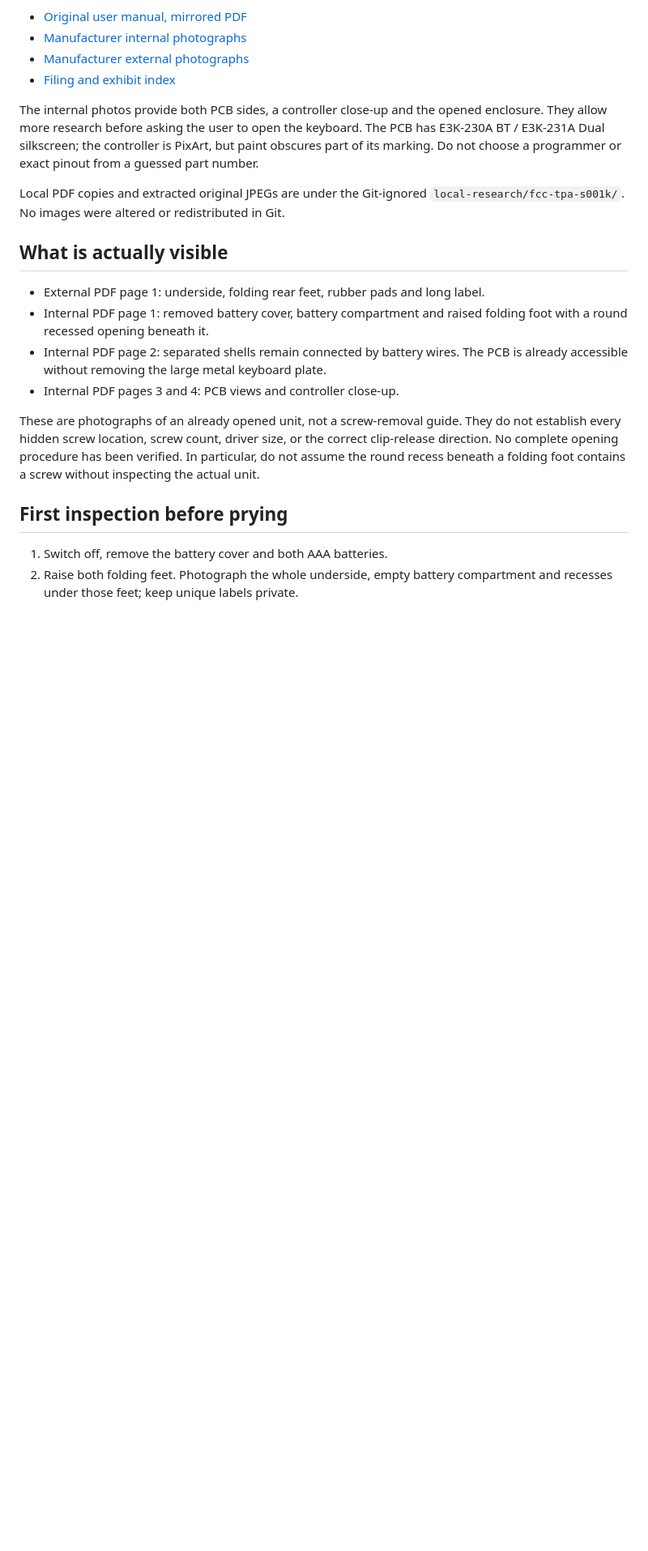
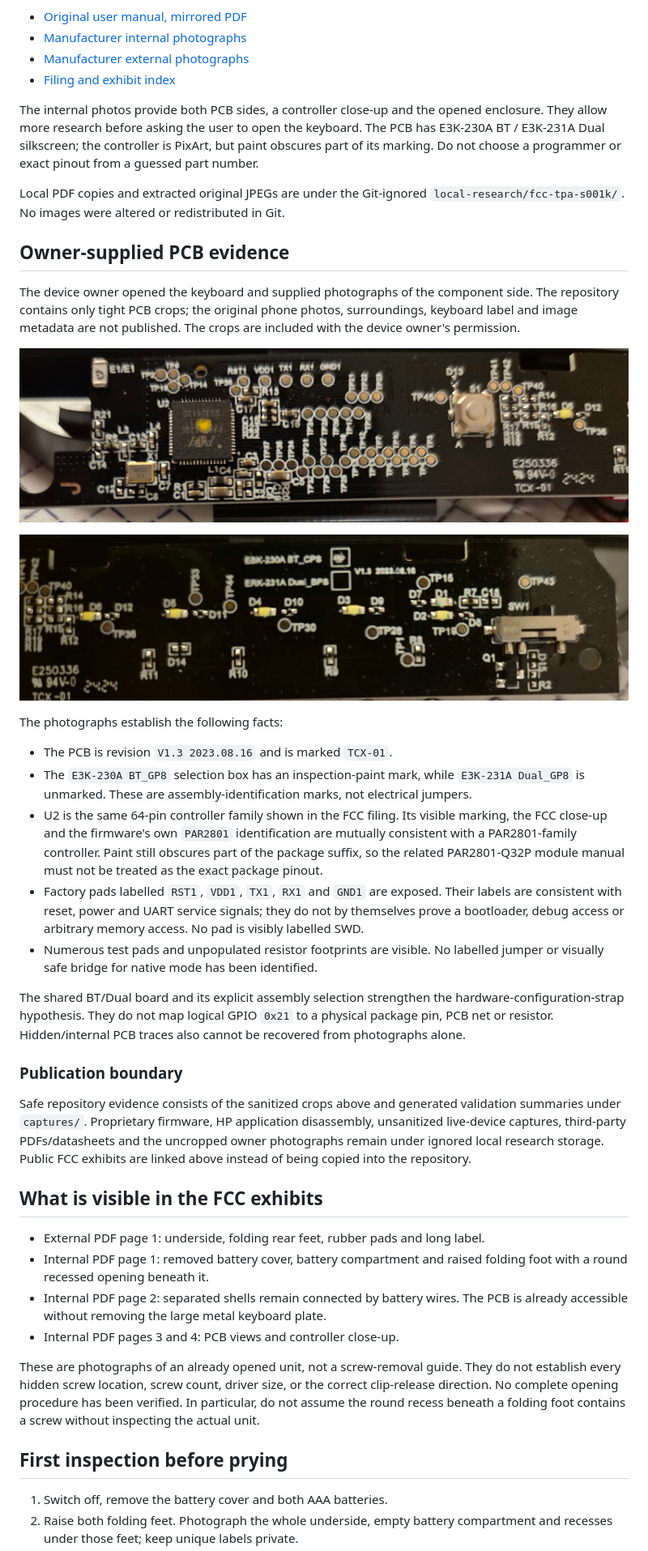
Before and after one commit to itlezy/hp-460-keyboard-remapper, a Markdown page: docs/board-and-opening.md, the part around one of its changes. Shown at 81% size. Drawn GitHub-style; pictures changed too: docs/images/hardware/hp460-bt-variant-marking.jpg (added), docs/images/hardware/hp460-controller-and-test-pads.jpg (added); blank space fills up the shorter version.

Commit message:
docs: add sanitized HP 460 PCB evidence

```diff
--- a/docs/board-and-opening.md
+++ b/docs/board-and-opening.md
@@ -25,7 +26,50 @@ or exact pinout from a guessed part number.
 Local PDF copies and extracted original JPEGs are under the Git-ignored
 `local-research/fcc-tpa-s001k/`. No images were altered or redistributed in Git.
 
-## What is actually visible
+## Owner-supplied PCB evidence
+
+The device owner opened the keyboard and supplied photographs of the component
+side. The repository contains only tight PCB crops; the original phone photos,
+surroundings, keyboard label and image metadata are not published. The crops
+are included with the device owner's permission.
+
+![Controller and factory test pads](images/hardware/hp460-controller-and-test-pads.jpg)
+
+![Bluetooth variant marking and power switch](images/hardware/hp460-bt-variant-marking.jpg)
+
+The photographs establish the following facts:
+
+- The PCB is revision `V1.3 2023.08.16` and is marked `TCX-01`.
+- The `E3K-230A BT_GP8` selection box has an inspection-paint mark, while
+  `E3K-231A Dual_GP8` is unmarked. These are assembly-identification marks,
+  not electrical jumpers.
+- U2 is the same 64-pin controller family shown in the FCC filing. Its visible
+  marking, the FCC close-up and the firmware's own `PAR2801` identification are
+  mutually consistent with a PAR2801-family controller. Paint still obscures
+  part of the package suffix, so the related PAR2801-Q32P module manual must not
+  be treated as the exact package pinout.
+- Factory pads labelled `RST1`, `VDD1`, `TX1`, `RX1` and `GND1` are exposed.
+  Their labels are consistent with reset, power and UART service signals; they
+  do not by themselves prove a bootloader, debug access or arbitrary memory
+  access. No pad is visibly labelled SWD.
+- Numerous test pads and unpopulated resistor footprints are visible. No
+  labelled jumper or visually safe bridge for native mode has been identified.
+
+The shared BT/Dual board and its explicit assembly selection strengthen the
+hardware-configuration-strap hypothesis. They do not map logical GPIO `0x21`
+to a physical package pin, PCB net or resistor. Hidden/internal PCB traces also
+cannot be recovered from photographs alone.
+
+### Publication boundary
+
+Safe repository evidence consists of the sanitized crops above and generated
+validation summaries under `captures/`. Proprietary firmware, HP application
+disassembly, unsanitized live-device captures, third-party PDFs/datasheets and
+the uncropped owner photographs remain under ignored local research storage.
+Public FCC exhibits are linked above instead of being copied into the
+repository.
+
+## What is visible in the FCC exhibits
 
 - External PDF page 1: underside, folding rear feet, rubber pads and long label.
 - Internal PDF page 1: removed battery cover, battery compartment and raised
```
Also changed, not shown: other parts of docs/board-and-opening.md (+4 -3 lines), docs/current-plan.md (+5 -1 lines), 2 other files.
